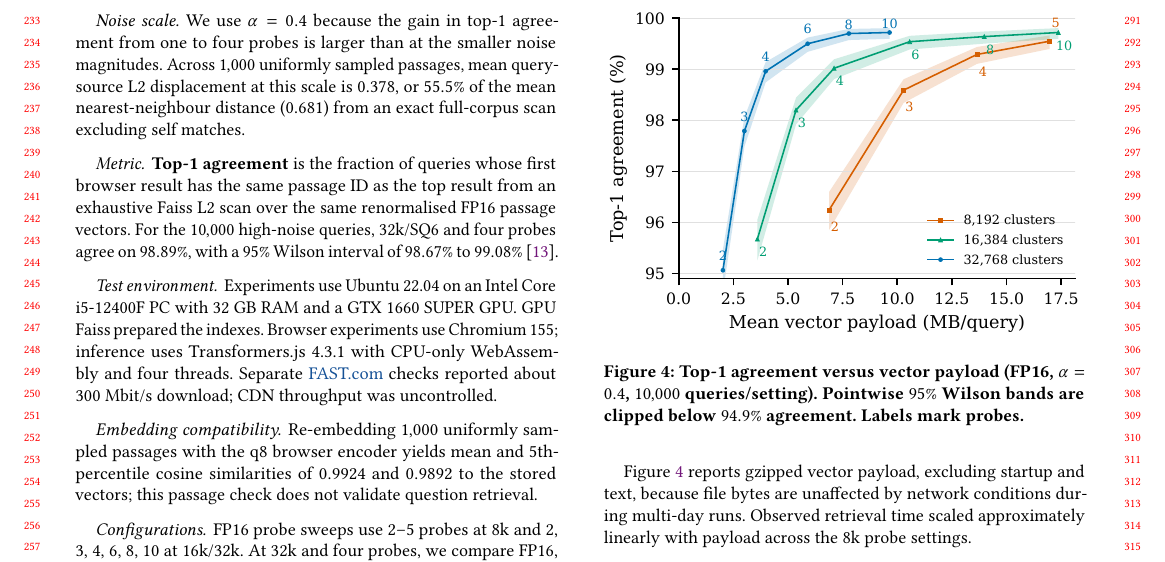
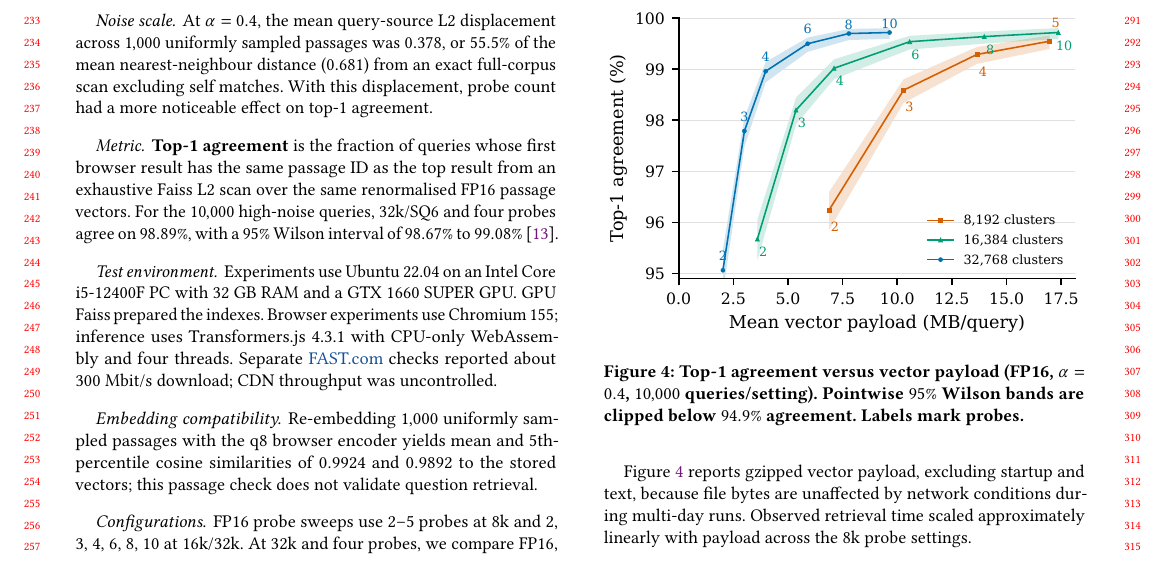
Before and after one commit to DavidDenisov/ANN-on-the-Web, a LaTeX paper (paper/main.tex): part of page 3 of 4, cut at the place of the change. Compiled offline with pdfLaTeX.

Commit message:
Tie probe count to the measured noise scale

```diff
--- a/paper/main.tex
+++ b/paper/main.tex
@@ -130,7 +130,7 @@ We measure retrieval accuracy against exhaustive search. We time text retrieval
 Configurations share \BenchmarkQueryCount{} uniformly sampled distinct source passages. For each sampled passage, we draw a Gaussian vector $v\in\mathbb{R}^{384}$, rescale it to noise magnitude $\|v\|_2=\alpha$, add it to the passage's unit embedding, and renormalise to obtain the query. Routing tests use $\alpha=0.4$. The lab also offers $0.05$ and $0.15$.
 
 \paragraph{Noise scale.}
-We use $\alpha=0.4$ because the gain in top-1 agreement from one to four probes is larger than at the smaller noise magnitudes. Across $1{,}000$ uniformly sampled passages, mean query-source L2 displacement at this scale is $0.378$, or $55.5\%$ of the mean nearest-neighbour distance ($0.681$) from an exact full-corpus scan excluding self matches.
+At $\alpha=0.4$, the mean query-source L2 displacement across $1{,}000$ uniformly sampled passages was $0.378$, or $55.5\%$ of the mean nearest-neighbour distance ($0.681$) from an exact full-corpus scan excluding self matches. With this displacement, probe count had a more noticeable effect on top-1 agreement.
 
 \paragraph{Metric.}
 \textbf{Top-1 agreement} is the fraction of queries whose first browser result has the same passage ID as the top result from an exhaustive Faiss L2 scan over the same renormalised FP16 passage vectors. For the $10{,}000$ high-noise queries, 32k/SQ6 and four probes agree on $\DefaultAgreement{}\%$, with a $95\%$ Wilson interval of $\DefaultAgreementLow{}\%$ to $\DefaultAgreementHigh{}\%$~\cite{wilson1927}.
```
Also changed, not shown: paper/main.pdf.
